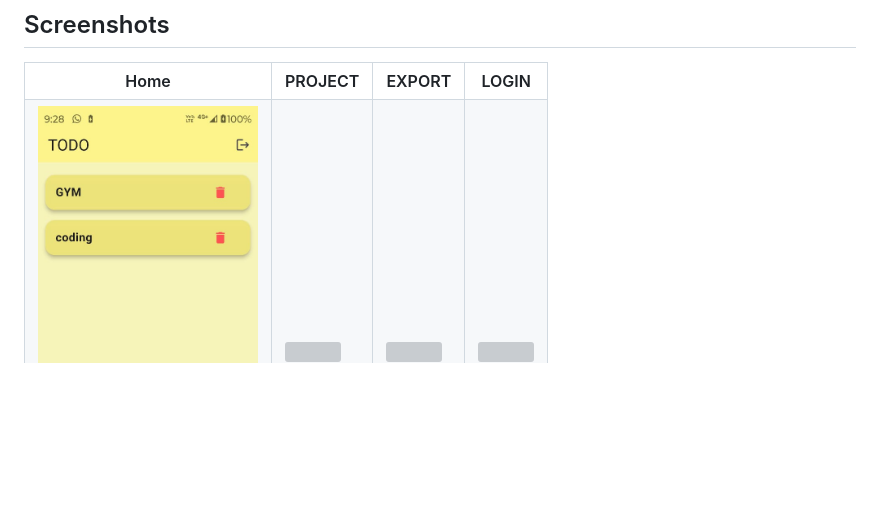
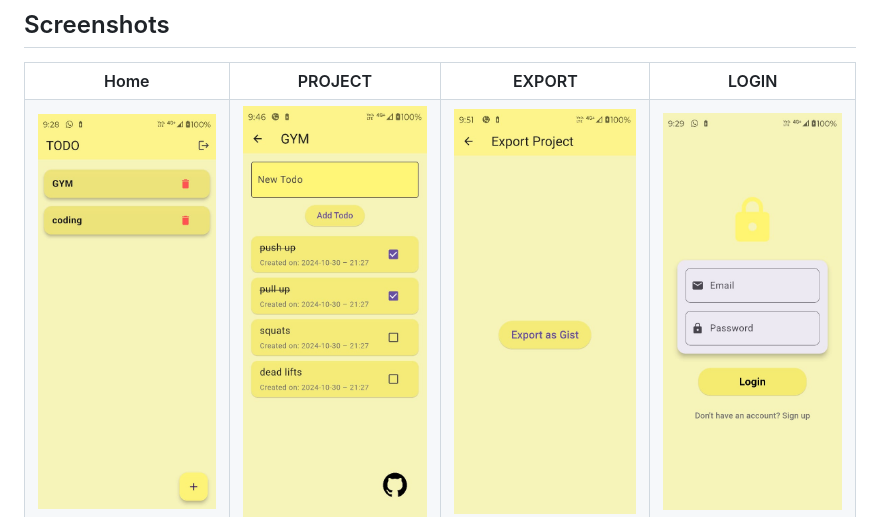
Before and after one commit to nibinpsreenivas/todo_with_back_end, a Markdown page: README.md, the part around the change printed below. Rendered like a GitHub page; blank space fills up the shorter version; grey boxes are pictures that could not be loaded.

```diff
--- a/README.md
+++ b/README.md
@@ -22,9 +22,9 @@ Star⭐ the repo if you like what you see😉.
     </tr>
     <tr>
         <td><img src="./lib/assets/home.jpg" alt="" width="220"></td>
-        <td><img src="./pages/Homescreen2.jpg" alt="" width="220"></td>
-          <td><img src="./pages/story.jpg" alt="" width="220"></td>
-         <td><img src="./pages/Search.jpg" alt="" width="220"></td>
+        <td><img src="./lib/project.jpg" alt="" width="220"></td>
+          <td><img src="./lib/assets/export.jpg" alt="" width="220"></td>
+         <td><img src="./lib/assets/login.jpg" alt="" width="220"></td>
     <tr>
 </table>
 
```
Also changed, not shown: other parts of README.md (+4 -8 lines).
